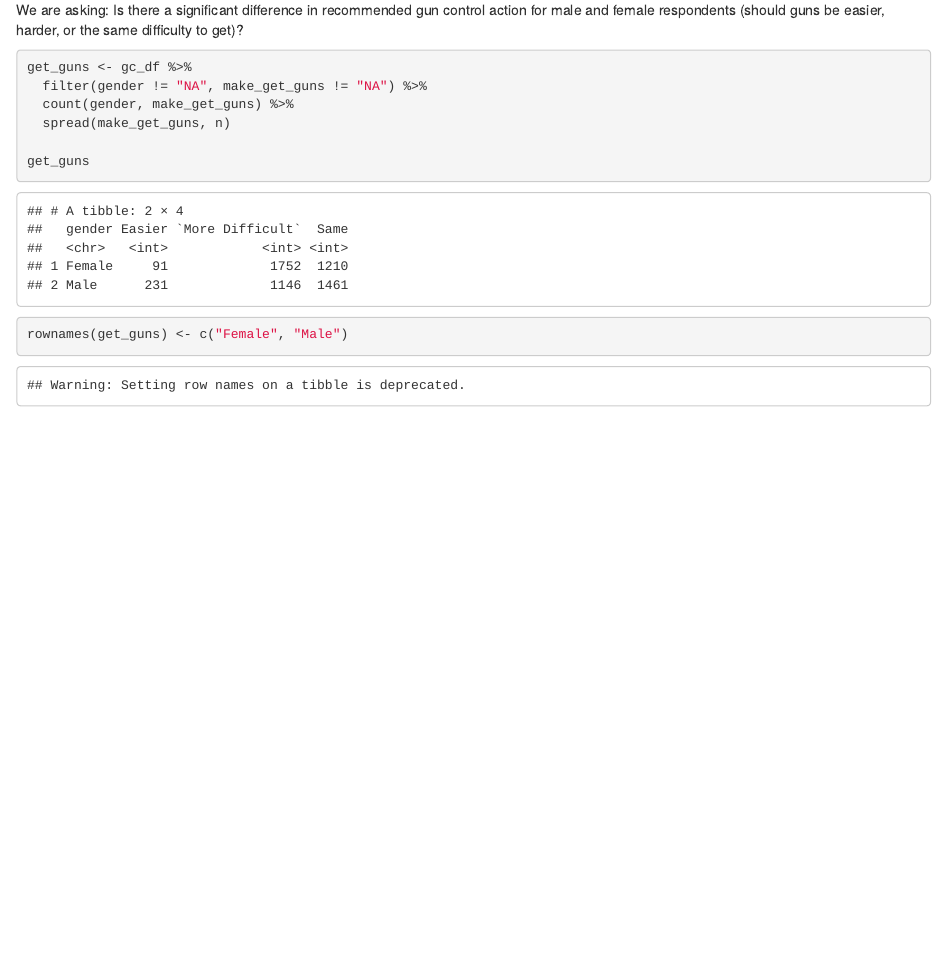
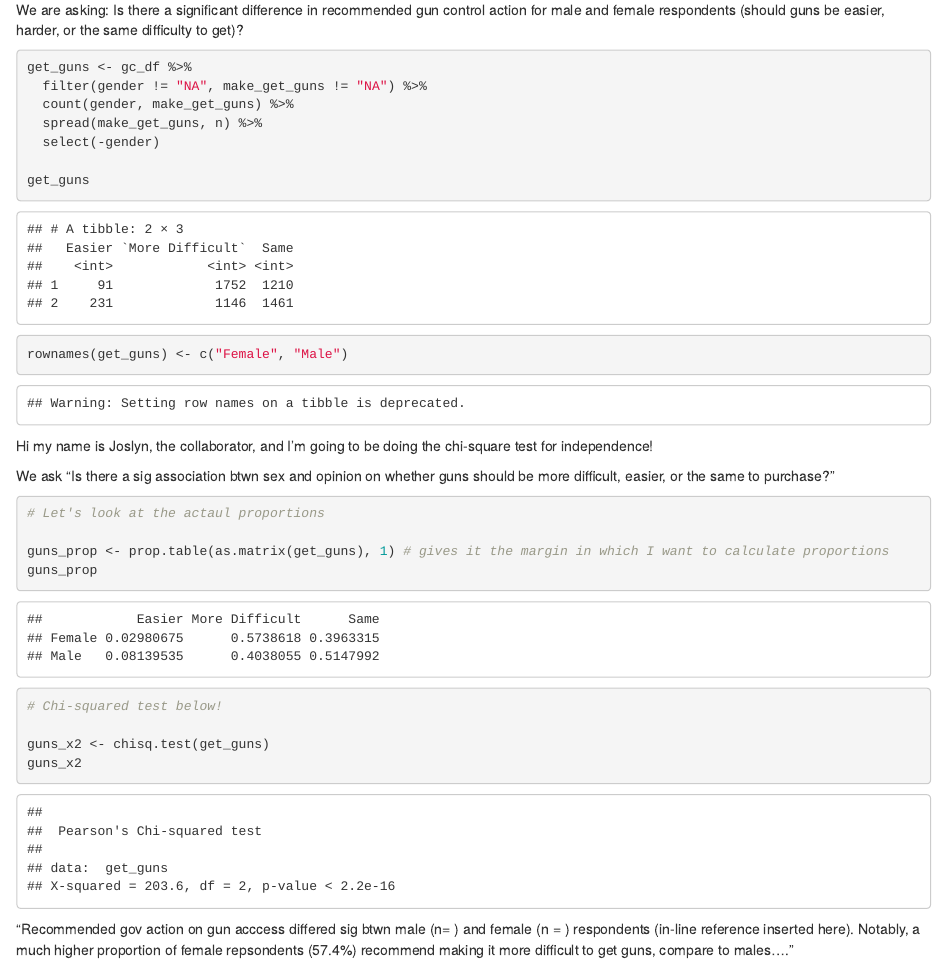
Before and after one commit to hcupples/lab-7-chi-hope, an R Markdown document (Lab 7 rmd.Rmd): the page in a window 1100 px wide, from 660 px down. Rendered offline with R 4.5, knitr and Pandoc, with nearby package versions.

Commit message:
Ran Chi-squared

````diff
--- a/Lab 7 rmd.Rmd
+++ b/Lab 7 rmd.Rmd
@@ -23,10 +23,33 @@ We are asking: Is there a significant difference in recommended gun control acti
 get_guns <- gc_df %>%
   filter(gender != "NA", make_get_guns != "NA") %>%
   count(gender, make_get_guns) %>%
-  spread(make_get_guns, n)
+  spread(make_get_guns, n) %>%
+  select(-gender)
 
 get_guns
 
 rownames(get_guns) <- c("Female", "Male")
 
 ```
+
+
+Hi my name is Joslyn, the collaborator, and I'm going to be doing the chi-square test for independence!
+
+We ask "Is there a sig association btwn sex and opinion on whether guns should be more difficult, easier, or the same to purchase?"
+
+
+```{r}
+
+# Let's look at the actaul proportions
+
+guns_prop <- prop.table(as.matrix(get_guns), 1) # gives it the margin in which I want to calculate proportions
+guns_prop
+
+# Chi-squared test below!
+
+guns_x2 <- chisq.test(get_guns)
+guns_x2
+
+```
+
+"Recommended gov action on gun acccess differed sig btwn male (n= ) and female (n = ) respondents (in-line reference inserted here). Notably, a much higher proportion of female repsondents (57.4%) recommend making it more difficult to get guns, compare to males...."
````
Also changed, not shown: 1 other file.
